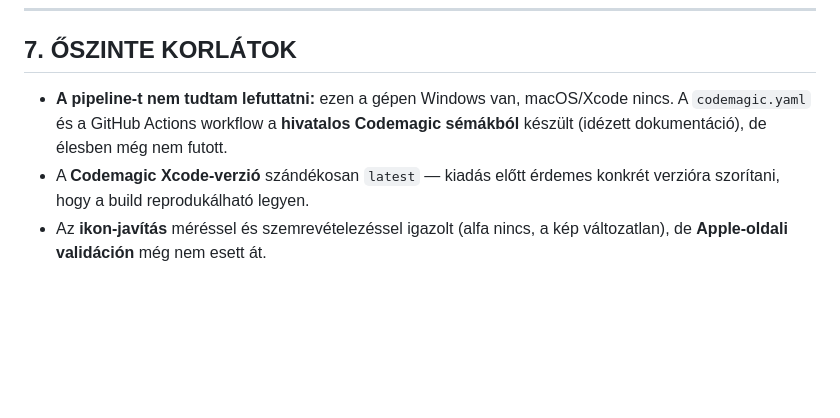
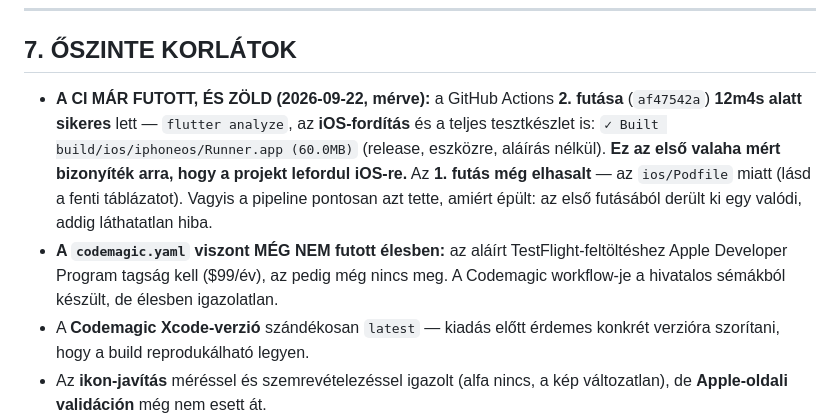
Before and after one commit to hungarianhardstyle/hungarian-hardstyle-app, a Markdown page: docs/IOS-CI-TESTFLIGHT.md, the part around the change. Drawn GitHub-style; blank space fills up the shorter version.

Commit message:
iOS: a CI 2. futasa ZOLD — az iOS build lefut (Runner.app, 60 MB), a Podfile-torles megoldotta
MERVE (GitHub Actions run #2, commit af47542a, 12m4s, minden lepes ✓):
  flutter analyze ......................... ✓
  iOS forditas (alairas nelkul) ........... ✓  (12:16:46 -> 12:24:06)
  Tesztek ................................. ✓
  naplo: "Building hu.hungarianhardstyle.app for device (ios-release)..."
         "Xcode build done. 274.5s"
         "✓ Built build/ios/iphoneos/Runner.app (60.0MB)"

Ez az ELSO valaha mert bizonyitek arra, hogy a projekt lefordul iOS-re. A naploban
mar NINCS sem "pod install", sem a CocoaPods-figyelmeztetes — a Podfile torlese
tisztan megoldotta.

A TANULSAG: az 1. futas hasalt el, es pontosan ezt a hibat talalta meg (SPM projekt
+ CocoaPods Podfile). A pipeline tehat nem disz: az elso futtatasabol derult ki egy
valodi, addig lathatatlan hiba. Az AGENTS.md-ben dokumentalt minta szerint ez az
"merve, nem feltetelezve" eset.

A dokumentum (§7) mostantol rogziti a futas eredmenyet, es kulon kimondja, hogy a
codemagic.yaml MEG nem futott elesben (az alairt TestFlight-feltolteshez Apple
Developer Program tagsag kell).

Android-hatas: NULLA — android/, assets/, pubspec.lock, lib/, pubspec.yaml valtozatlan.

```diff
--- a/docs/IOS-CI-TESTFLIGHT.md
+++ b/docs/IOS-CI-TESTFLIGHT.md
@@ -280,9 +280,18 @@ a **nyilvános** megjelenést:
 
 ## 7. ŐSZINTE KORLÁTOK
 
-- **A pipeline-t nem tudtam lefuttatni:** ezen a gépen Windows van, macOS/Xcode
-  nincs. A `codemagic.yaml` és a GitHub Actions workflow a **hivatalos Codemagic
-  sémákból** készült (idézett dokumentáció), de élesben még nem futott.
+- **A CI MÁR FUTOTT, ÉS ZÖLD (2026-09-22, mérve):** a GitHub Actions **2. futása**
+  (`af47542a`) **12m4s alatt sikeres** lett — `flutter analyze`, az
+  **iOS-fordítás** és a teljes tesztkészlet is:
+  `✓ Built build/ios/iphoneos/Runner.app (60.0MB)` (release, eszközre, aláírás
+  nélkül). **Ez az első valaha mért bizonyíték arra, hogy a projekt lefordul
+  iOS-re.** Az **1. futás még elhasalt** — az `ios/Podfile` miatt (lásd a fenti
+  táblázatot). Vagyis a pipeline pontosan azt tette, amiért épült: az első
+  futásából derült ki egy valódi, addig láthatatlan hiba.
+- **A `codemagic.yaml` viszont MÉG NEM futott élesben:** az aláírt
+  TestFlight-feltöltéshez Apple Developer Program tagság kell ($99/év), az pedig
+  még nincs meg. A Codemagic workflow-je a hivatalos sémákból készült, de élesben
+  igazolatlan.
 - A **Codemagic Xcode-verzió** szándékosan `latest` — kiadás előtt érdemes
   konkrét verzióra szorítani, hogy a build reprodukálható legyen.
 - Az **ikon-javítás** méréssel és szemrevételezéssel igazolt (alfa nincs, a kép
```
